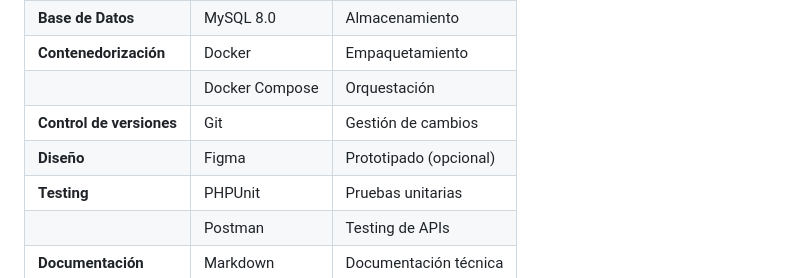
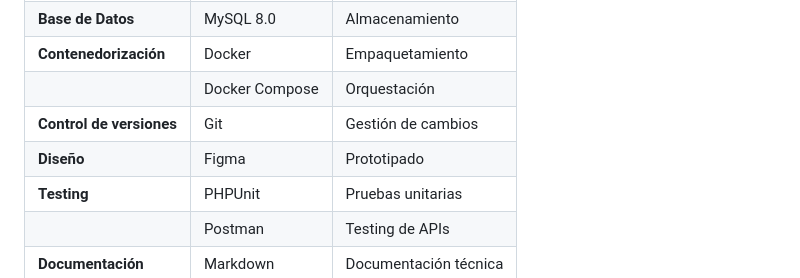
Before and after one commit to arodchi/elrincondellibro, a Markdown page: memoria_final_proyecto.md, the part around the change. Drawn GitHub-style.

```diff
--- a/memoria_final_proyecto.md
+++ b/memoria_final_proyecto.md
@@ -630,7 +630,7 @@ Para el desarrollo de este proyecto, se requieren los siguientes roles:
 | **Contenedorización** | Docker | Empaquetamiento |
 | | Docker Compose | Orquestación |
 | **Control de versiones** | Git | Gestión de cambios |
-| **Diseño** | Figma | Prototipado (opcional) |
+| **Diseño** | Figma | Prototipado |
 | **Testing** | PHPUnit | Pruebas unitarias |
 | | Postman | Testing de APIs |
 | **Documentación** | Markdown | Documentación técnica |
```
